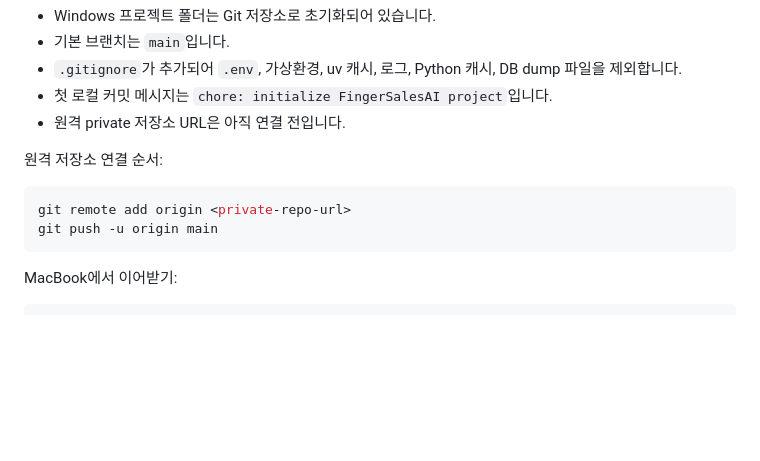
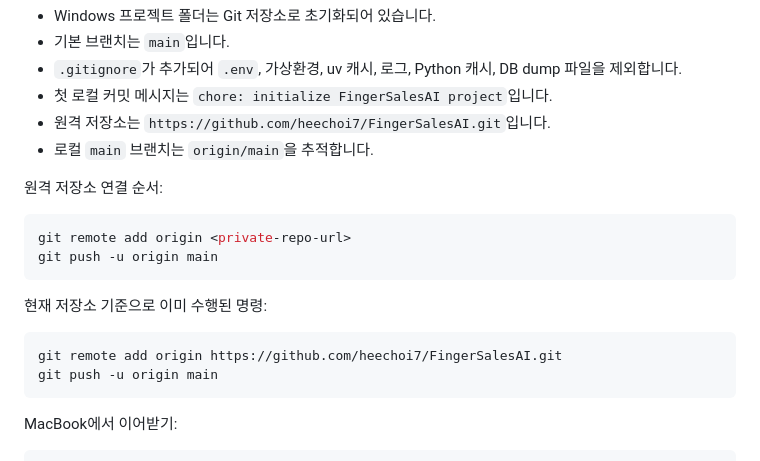
Before and after one commit to heechoi7/FingerSalesAI, a Markdown page: docs/HANDOFF_WORKFLOW.md, the part around the change. Rendered like a GitHub page; blank space fills up the shorter version.

````diff
--- a/docs/HANDOFF_WORKFLOW.md
+++ b/docs/HANDOFF_WORKFLOW.md
@@ -51,12 +51,20 @@
 - 기본 브랜치는 `main`입니다.
 - `.gitignore`가 추가되어 `.env`, 가상환경, uv 캐시, 로그, Python 캐시, DB dump 파일을 제외합니다.
 - 첫 로컬 커밋 메시지는 `chore: initialize FingerSalesAI project`입니다.
-- 원격 private 저장소 URL은 아직 연결 전입니다.
+- 원격 저장소는 `https://github.com/heechoi7/FingerSalesAI.git`입니다.
+- 로컬 `main` 브랜치는 `origin/main`을 추적합니다.
 
 원격 저장소 연결 순서:
 
 ```powershell
 git remote add origin <private-repo-url>
+git push -u origin main
+```
+
+현재 저장소 기준으로 이미 수행된 명령:
+
+```powershell
+git remote add origin https://github.com/heechoi7/FingerSalesAI.git
 git push -u origin main
 ```
 
````
Also changed, not shown: README.md (+18 -3 lines).
